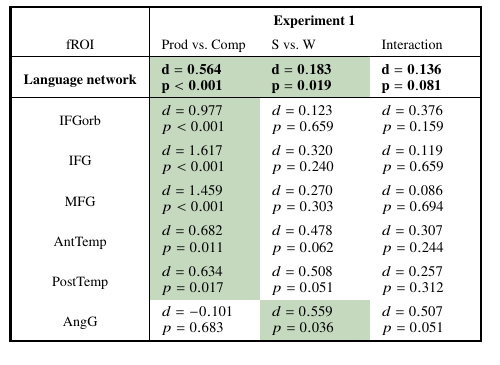
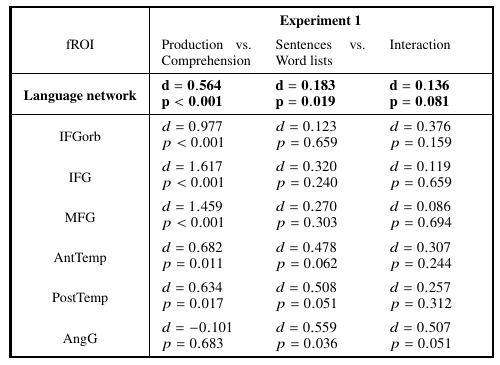
Before and after one commit to jennhu/LanguageProduction, a LaTeX figure (analysis/tables/table_si4.tex): the whole page. Compiled offline with pdfLaTeX.

Commit message:
Update tables

```diff
--- a/analysis/tables/table_si4.tex
+++ b/analysis/tables/table_si4.tex
@@ -11,15 +11,15 @@
 \begin{document}
 \scriptsize
 \renewcommand{\arraystretch}{1.5}
-    \begin{tabular}{V{3}c|*{3}{p{15mm}}V{3}} \hlineB{3}
+    \begin{tabular}{V{3}c|*{3}{p{15.7mm}}V{3}} \hlineB{3}
      & \multicolumn{3}{cV{3}}{\textbf{Experiment 1}}\\
-    fROI & Prod vs.~Comp & S vs.~W & Interaction \\\hline
-    \multirow{2}{*}{\textbf{Language network}} & \cellcolor{g}$\mathbf{d=0.564}$\newline$\mathbf{p<0.001}$ & \cellcolor{g}$\mathbf{d=0.183}$\newline$\mathbf{p=0.019}$ & $\mathbf{d=0.136}$\newline$\mathbf{p=0.081}$\\\hline
-    \multirow{2}{*}{IFGorb} & \cellcolor{g}$d=0.977$\newline$p<0.001$ & $d=0.123$\newline$p=0.659$ & $d=0.376$\newline$p=0.159$\\
-    \multirow{2}{*}{IFG} & \cellcolor{g}$d=1.617$\newline$p<0.001$ & $d=0.320$\newline$p=0.240$ & $d=0.119$\newline$p=0.659$\\
-    \multirow{2}{*}{MFG} & \cellcolor{g}$d=1.459$\newline$p<0.001$ & $d=0.270$\newline$p=0.303$ & $d=0.086$\newline$p=0.694$\\
-    \multirow{2}{*}{AntTemp} & \cellcolor{g}$d=0.682$\newline$p=0.011$ & $d=0.478$\newline$p=0.062$ & $d=0.307$\newline$p=0.244$\\
-    \multirow{2}{*}{PostTemp} & \cellcolor{g}$d=0.634$\newline$p=0.017$ & $d=0.508$\newline$p=0.051$ & $d=0.257$\newline$p=0.312$\\
-    \multirow{2}{*}{AngG} & $d=-0.101$\newline$p=0.683$ & \cellcolor{g}$d=0.559$\newline$p=0.036$ & $d=0.507$\newline$p=0.051$\\\hlineB{3}
+    fROI & Production vs. Comprehension & Sentences vs. Word lists & Interaction \\\hline
+    \multirow{2}{*}{\textbf{Language network}} & $\mathbf{d=0.564}$\newline$\mathbf{p<0.001}$ & $\mathbf{d=0.183}$\newline$\mathbf{p=0.019}$ & $\mathbf{d=0.136}$\newline$\mathbf{p=0.081}$\\\hline
+    \multirow{2}{*}{IFGorb} & $d=0.977$\newline$p<0.001$ & $d=0.123$\newline$p=0.659$ & $d=0.376$\newline$p=0.159$\\
+    \multirow{2}{*}{IFG} & $d=1.617$\newline$p<0.001$ & $d=0.320$\newline$p=0.240$ & $d=0.119$\newline$p=0.659$\\
+    \multirow{2}{*}{MFG} & $d=1.459$\newline$p<0.001$ & $d=0.270$\newline$p=0.303$ & $d=0.086$\newline$p=0.694$\\
+    \multirow{2}{*}{AntTemp} & $d=0.682$\newline$p=0.011$ & $d=0.478$\newline$p=0.062$ & $d=0.307$\newline$p=0.244$\\
+    \multirow{2}{*}{PostTemp} & $d=0.634$\newline$p=0.017$ & $d=0.508$\newline$p=0.051$ & $d=0.257$\newline$p=0.312$\\
+    \multirow{2}{*}{AngG} & $d=-0.101$\newline$p=0.683$ & $d=0.559$\newline$p=0.036$ & $d=0.507$\newline$p=0.051$\\\hlineB{3}
     \end{tabular}
 \end{document}
```
Also changed, not shown: analysis/tables/table1.tex (+1 -1 lines), analysis/tables/table_si2.tex (+1 -1 lines), analysis/tables/table1.pdf, analysis/tables/table_si2.pdf, analysis/tables/table_si4.pdf, 1 other file.
